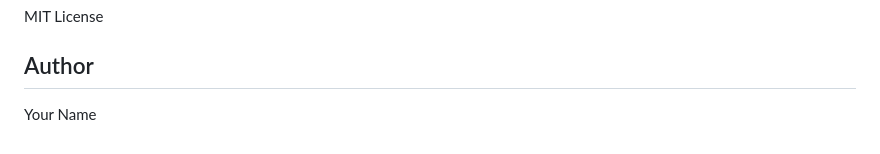
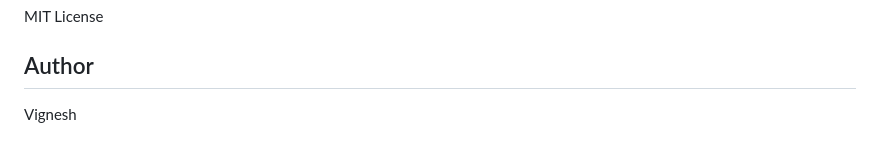
Before and after one commit to vigneshgoud7/socialsync, a Markdown page: README.md, the part around the change. Drawn GitHub-style.

Commit message:
Update author name in README.md

```diff
--- a/README.md
+++ b/README.md
@@ -308,4 +308,4 @@ MIT License
 
 ## Author
 
-Your Name
+Vignesh
```
